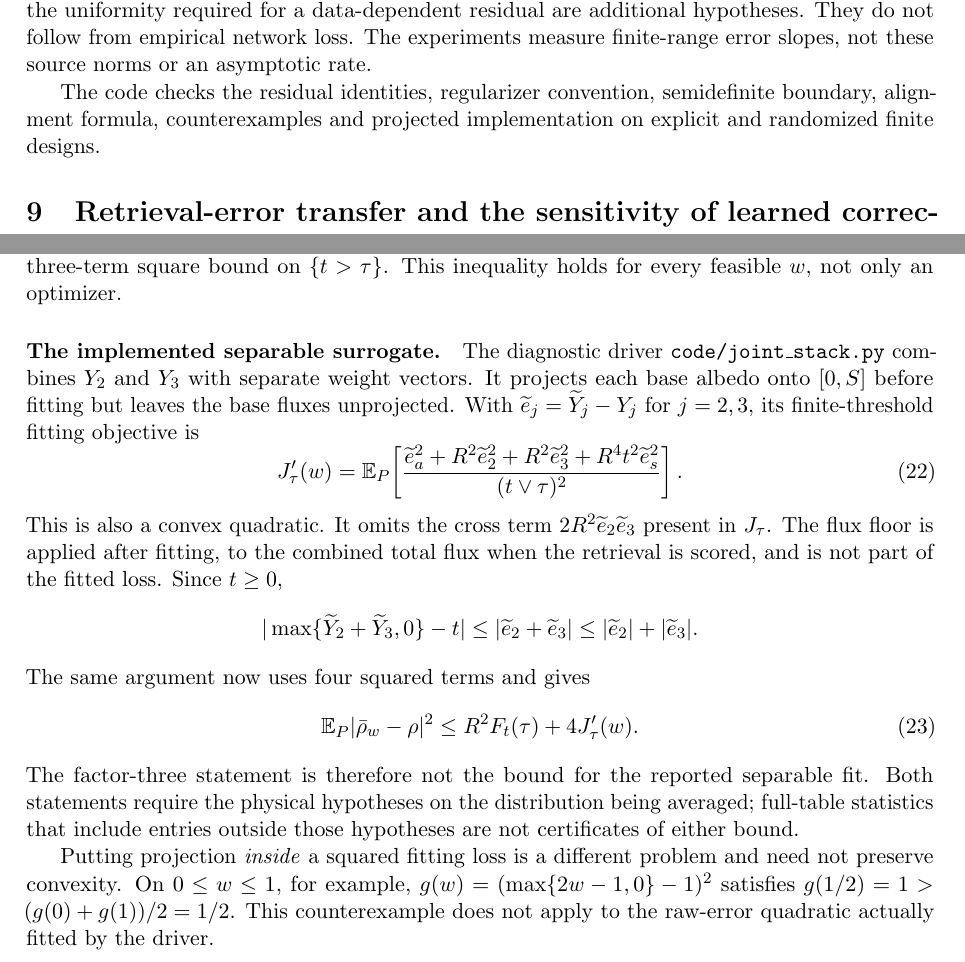
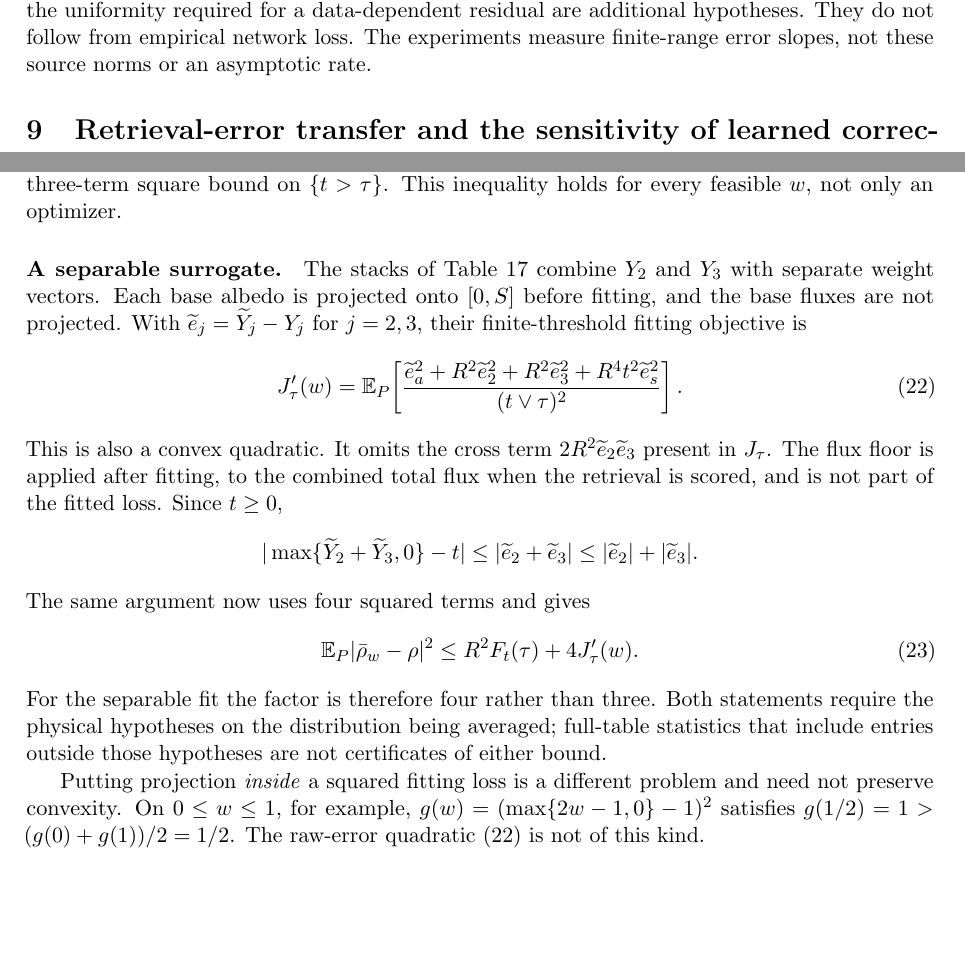
Before and after one commit to yspennstate/emit-oco2-kernel-emulators, a LaTeX paper (paper/emit_kernel_dnn.tex, which reads paper/residual_analysis.tex, paper/sec_theory_new.tex): two parts of pages 25 and 30 of 65, joined at a grey line, cut so that both start at the same text, the shorter picture padded with empty space. Compiled offline with pdfLaTeX.

Commit message:
Tighten wording in Sections 6.6, 8.3 and 9
Co-Authored-By: Claude Opus 5.5 (1M context) <noreply@anthropic.com>

```diff
--- a/paper/residual_analysis.tex
+++ b/paper/residual_analysis.tex
@@ -108,7 +108,3 @@ $\|f-\widehat f_c\|_{L^2(P)}=O(n^{-(\alpha+\beta)})$. The source-norm bound and
 uniformity required for a data-dependent residual are additional hypotheses. They do not
 follow from empirical network loss. The experiments measure finite-range error slopes,
 not these source norms or an asymptotic rate.
-
-The code checks the residual identities, regularizer convention, semidefinite boundary,
-alignment formula, counterexamples and projected implementation on explicit and randomized
-finite designs.
--- a/paper/sec_theory_new.tex
+++ b/paper/sec_theory_new.tex
@@ -271,11 +271,11 @@ $e_R\le|\widetilde e_a|+R|\widetilde e_t|+R^2t|\widetilde e_s|$; split the
 expectation at $t=\tau$ and apply the three-term square bound on $\{t>\tau\}$.
 This inequality holds for every feasible $w$, not only an optimizer.
 
-\paragraph{The implemented separable surrogate.}
-The diagnostic driver \texttt{code/joint\_stack.py} combines $Y_2$ and $Y_3$ with
-separate weight vectors. It projects each base albedo onto $[0,S]$ before fitting but
-leaves the base fluxes unprojected. With
-$\widetilde e_j=\widetilde Y_j-Y_j$ for $j=2,3$, its finite-threshold fitting objective is
+\paragraph{A separable surrogate.}
+The stacks of Table~\ref{tab:v2-stacks} combine $Y_2$ and $Y_3$ with separate weight
+vectors. Each base albedo is projected onto $[0,S]$ before fitting, and the base fluxes are
+not projected. With
+$\widetilde e_j=\widetilde Y_j-Y_j$ for $j=2,3$, their finite-threshold fitting objective is
 \begin{equation}\label{eq:Jtau-sep}
 J'_\tau(w)=\E_P\!\left[
 \frac{\widetilde e_a^2+R^2\widetilde e_2^2+R^2\widetilde e_3^2
@@ -295,7 +295,7 @@ The same argument now uses four squared terms and gives
 \begin{equation}\label{eq:Jtau-sep-bound}
 \E_P|\bar\rho_w-\rho|^2\le R^2F_t(\tau)+4J'_\tau(w).
 \end{equation}
-The factor-three statement is therefore not the bound for the reported separable fit.
+For the separable fit the factor is therefore four rather than three.
 Both statements require the physical hypotheses on the distribution being averaged;
 full-table statistics that include entries outside those hypotheses are not certificates
 of either bound.
@@ -303,8 +303,8 @@ of either bound.
 Putting projection \emph{inside} a squared fitting loss is a different problem and need
 not preserve convexity. On $0\le w\le1$, for example,
 $g(w)=(\max\{2w-1,0\}-1)^2$ satisfies
-$g(1/2)=1>(g(0)+g(1))/2=1/2$. This counterexample does not apply to the raw-error
-quadratic actually fitted by the driver.
+$g(1/2)=1>(g(0)+g(1))/2=1/2$. The raw-error quadratic \eqref{eq:Jtau-sep} is not of
+this kind.
 
 \paragraph{Forward-optimal weights.}
 A stack fitted on a forward objective weights every band alike, while the retrieval divides the
```
Also changed, not shown: paper/sec_domain.tex (+2 -1 lines), paper/sec_theory_new.tex (6 more changed lines).
